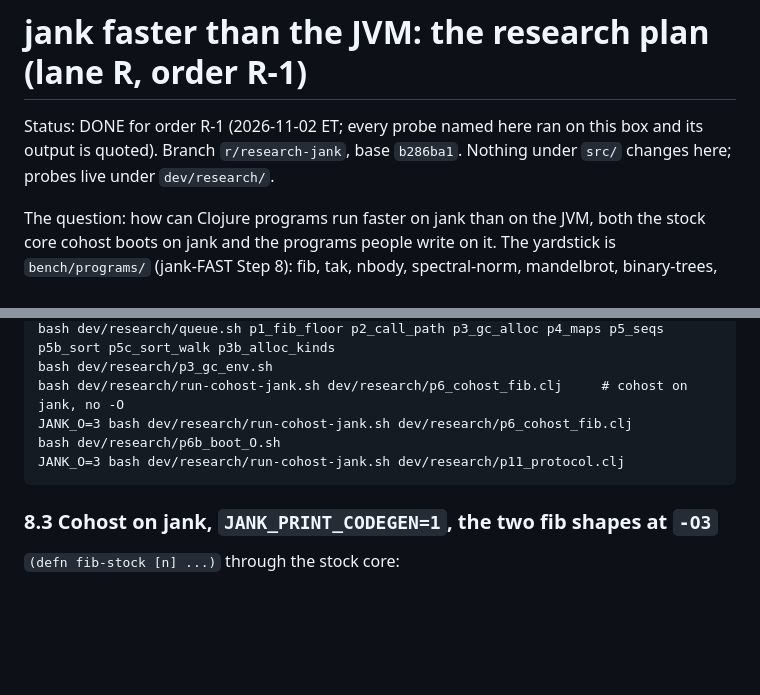
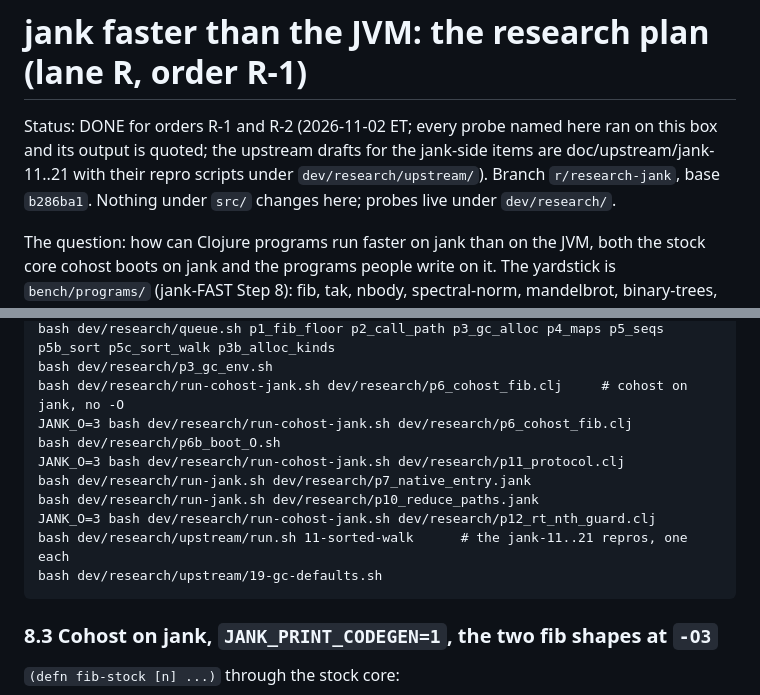
Before and after one commit to johnmn3/cohost.cljc, a Markdown page: doc/research/jank-faster-than-jvm.md, 2 parts joined by grey strips. GitHub-like rendering; blank space fills up the shorter version.

````diff
--- a/doc/research/jank-faster-than-jvm.md
+++ b/doc/research/jank-faster-than-jvm.md
@@ -1,7 +1,8 @@
 # jank faster than the JVM: the research plan (lane R, order R-1)
 
-Status: DONE for order R-1 (2026-11-02 ET; every probe named here ran on this box and its
-output is quoted). Branch `r/research-jank`, base `b286ba1`. Nothing under `src/` changes
+Status: DONE for orders R-1 and R-2 (2026-11-02 ET; every probe named here ran on this box
+and its output is quoted; the upstream drafts for the jank-side items are
+doc/upstream/jank-11..21 with their repro scripts under `dev/research/upstream/`). Branch `r/research-jank`, base `b286ba1`. Nothing under `src/` changes
 here; probes live under `dev/research/`.
 
 The question: how can Clojure programs run faster on jank than on the JVM, both the stock core
@@ -922,6 +941,11 @@ bash dev/research/run-cohost-jank.sh dev/research/p6_cohost_fib.clj     # cohost
 JANK_O=3 bash dev/research/run-cohost-jank.sh dev/research/p6_cohost_fib.clj
 bash dev/research/p6b_boot_O.sh
 JANK_O=3 bash dev/research/run-cohost-jank.sh dev/research/p11_protocol.clj
+bash dev/research/run-jank.sh dev/research/p7_native_entry.jank
+bash dev/research/run-jank.sh dev/research/p10_reduce_paths.jank
+JANK_O=3 bash dev/research/run-cohost-jank.sh dev/research/p12_rt_nth_guard.clj
+bash dev/research/upstream/run.sh 11-sorted-walk      # the jank-11..21 repros, one each
+bash dev/research/upstream/19-gc-defaults.sh
 ```
 
 ### 8.3 Cohost on jank, `JANK_PRINT_CODEGEN=1`, the two fib shapes at `-O3`
````
Also changed, not shown: other parts of doc/research/jank-faster-than-jvm.md (+24 -6 lines).
